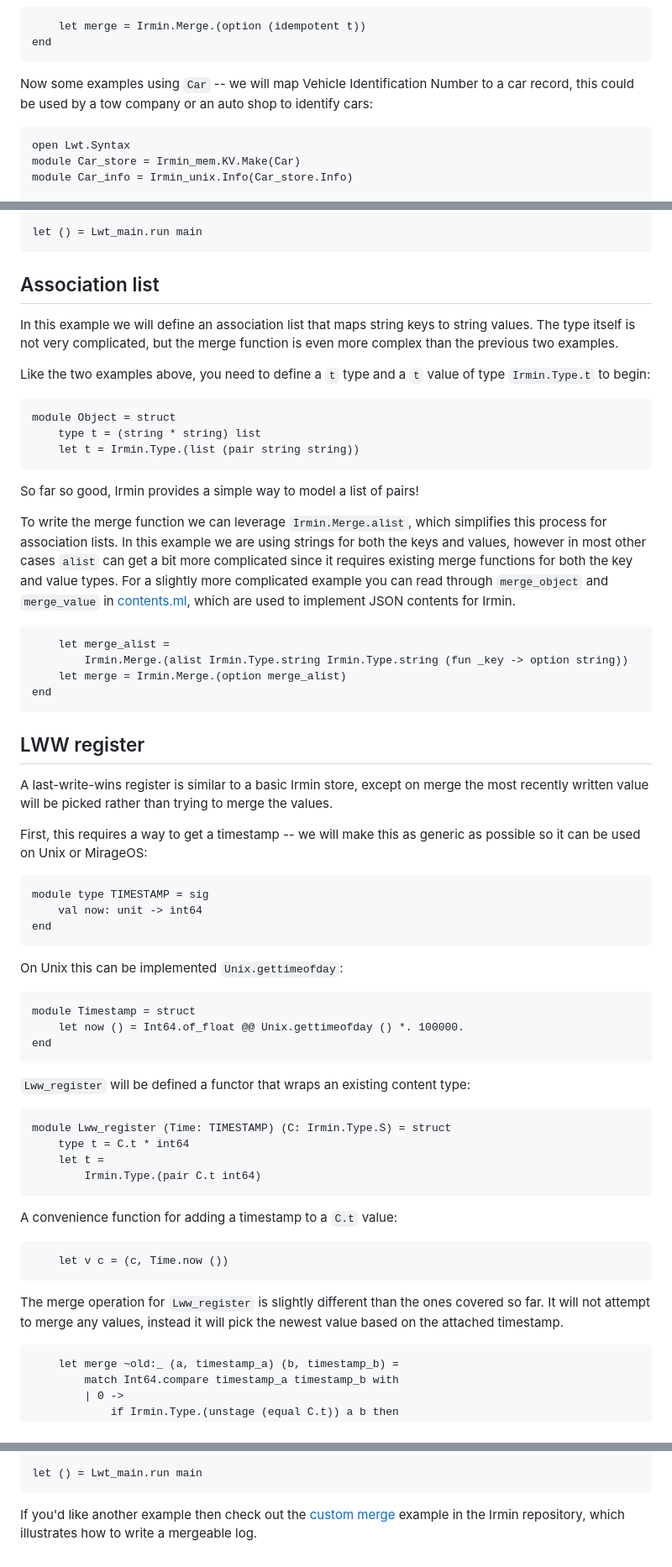
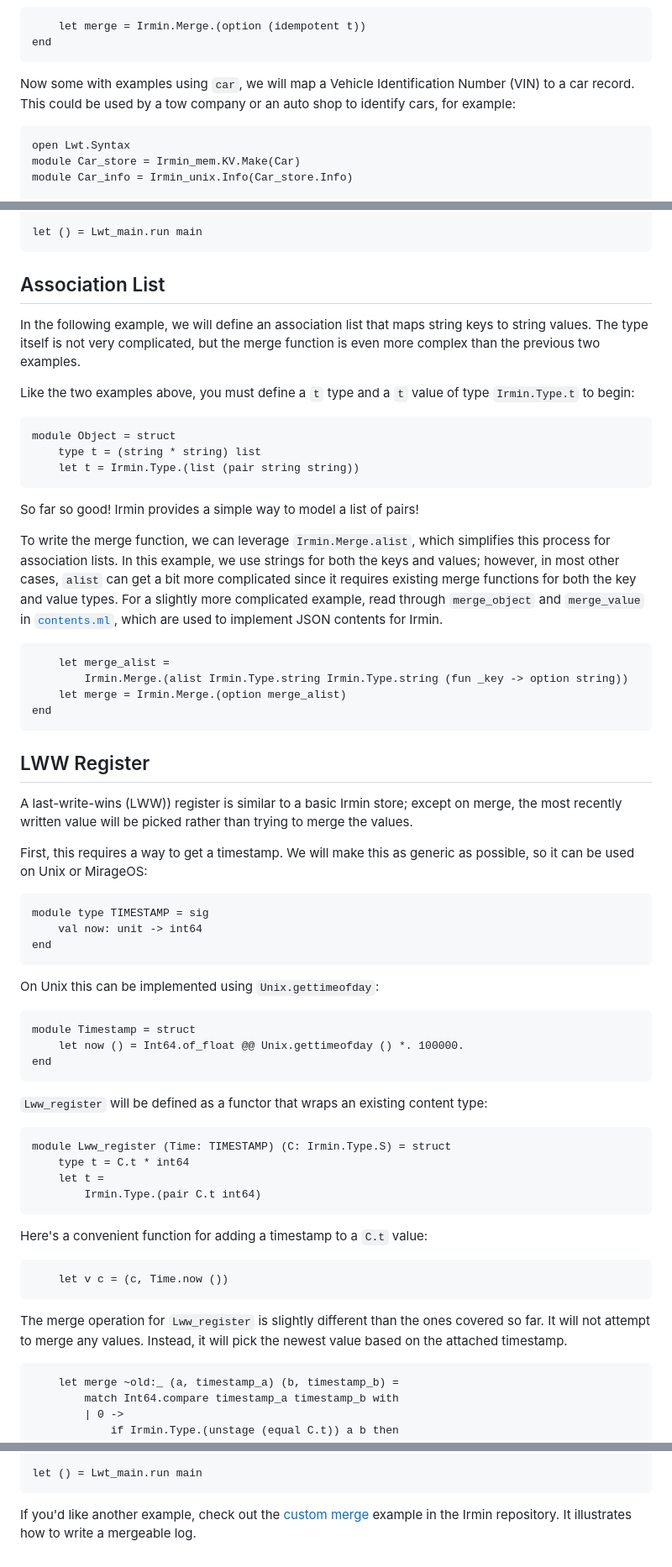
Before and after one commit to mirage/irmin.org, a Markdown page: data/tutorial/04_contents.md, 3 parts joined by grey strips. Shown at 84% size. Drawn GitHub-style.

Commit message:
Editing 04_contents.md

````diff
--- a/data/tutorial/04_contents.md
+++ b/data/tutorial/04_contents.md
@@ -134,9 +134,9 @@ Here's the merge operation:
 end
 ```
 
-Now some examples using `Car` -- we will map Vehicle Identification Number to a
-car record, this could be used by a tow company or an auto shop to identify
-cars:
+Now some with examples using `car`, we will map a Vehicle Identification Number (VIN) to a
+car record. This could be used by a tow company or an auto shop to identify
+cars, for example:
 
 ```ocaml
 open Lwt.Syntax
@@ -176,13 +176,13 @@ let main =
 let () = Lwt_main.run main
 ```
 
-## Association list
+## Association List
 
-In this example we will define an association list that maps string keys to
+In the following example, we will define an association list that maps string keys to
 string values. The type itself is not very complicated, but the merge function
 is even more complex than the previous two examples.
 
-Like the two examples above, you need to define a `t` type and a `t` value of
+Like the two examples above, you must define a `t` type and a `t` value of
 type `Irmin.Type.t` to begin:
 
 ```ocaml
@@ -191,14 +191,14 @@ module Object = struct
     let t = Irmin.Type.(list (pair string string))
 ```
 
-So far so good, Irmin provides a simple way to model a list of pairs!
+So far so good! Irmin provides a simple way to model a list of pairs!
 
-To write the merge function we can leverage `Irmin.Merge.alist`, which
-simplifies this process for association lists. In this example we are using
-strings for both the keys and values, however in most other cases `alist` can
+To write the merge function, we can leverage `Irmin.Merge.alist`, which
+simplifies this process for association lists. In this example, we use
+strings for both the keys and values; however, in most other cases, `alist` can
 get a bit more complicated since it requires existing merge functions for both
-the key and value types. For a slightly more complicated example you can read
-through `merge_object` and `merge_value` in [contents.ml][irmin.contents], which
+the key and value types. For a slightly more complicated example, read
+through `merge_object` and `merge_value` in [`contents.ml`][irmin.contents], which
 are used to implement JSON contents for Irmin.
 
 ```ocaml
@@ -208,14 +208,14 @@ are used to implement JSON contents for Irmin.
 end
 ```
 
-## LWW register
+## LWW Register
 
-A last-write-wins register is similar to a basic Irmin store, except on merge
+A last-write-wins (LWW)) register is similar to a basic Irmin store; except on merge,
 the most recently written value will be picked rather than trying to merge the
 values.
 
-First, this requires a way to get a timestamp -- we will make this as generic as
-possible so it can be used on Unix or MirageOS:
+First, this requires a way to get a timestamp. We will make this as generic as
+possible, so it can be used on Unix or MirageOS:
 
 ```ocaml
 module type TIMESTAMP = sig
@@ -223,7 +223,7 @@ module type TIMESTAMP = sig
 end
 ```
 
-On Unix this can be implemented `Unix.gettimeofday`:
+On Unix this can be implemented using `Unix.gettimeofday`:
 
 ```ocaml
 module Timestamp = struct
@@ -231,7 +231,7 @@ module Timestamp = struct
 end
 ```
 
-`Lww_register` will be defined a functor that wraps an existing content type:
+`Lww_register` will be defined as a functor that wraps an existing content type:
 
 ```ocaml
 module Lww_register (Time: TIMESTAMP) (C: Irmin.Type.S) = struct
@@ -240,14 +240,14 @@ module Lww_register (Time: TIMESTAMP) (C: Irmin.Type.S) = struct
         Irmin.Type.(pair C.t int64)
 ```
 
-A convenience function for adding a timestamp to a `C.t` value:
+Here's a convenient function for adding a timestamp to a `C.t` value:
 
 ```ocaml
     let v c = (c, Time.now ())
 ```
 
 The merge operation for `Lww_register` is slightly different than the ones
-covered so far. It will not attempt to merge any values, instead it will pick
+covered so far. It will not attempt to merge any values. Instead, it will pick
 the newest value based on the attached timestamp.
 
 ```ocaml
@@ -299,8 +299,8 @@ let main =
 let () = Lwt_main.run main
 ```
 
-If you'd like another example then check out the [custom
-merge][examples/custom-merge] example in the Irmin repository, which illustrates
+If you'd like another example, check out the [custom
+merge][examples/custom-merge] example in the Irmin repository. It illustrates
 how to write a mergeable log.
 
 <!-- prettier-ignore-start -->
````
Also changed, not shown: other parts of data/tutorial/04_contents.md (+14 -14 lines).
